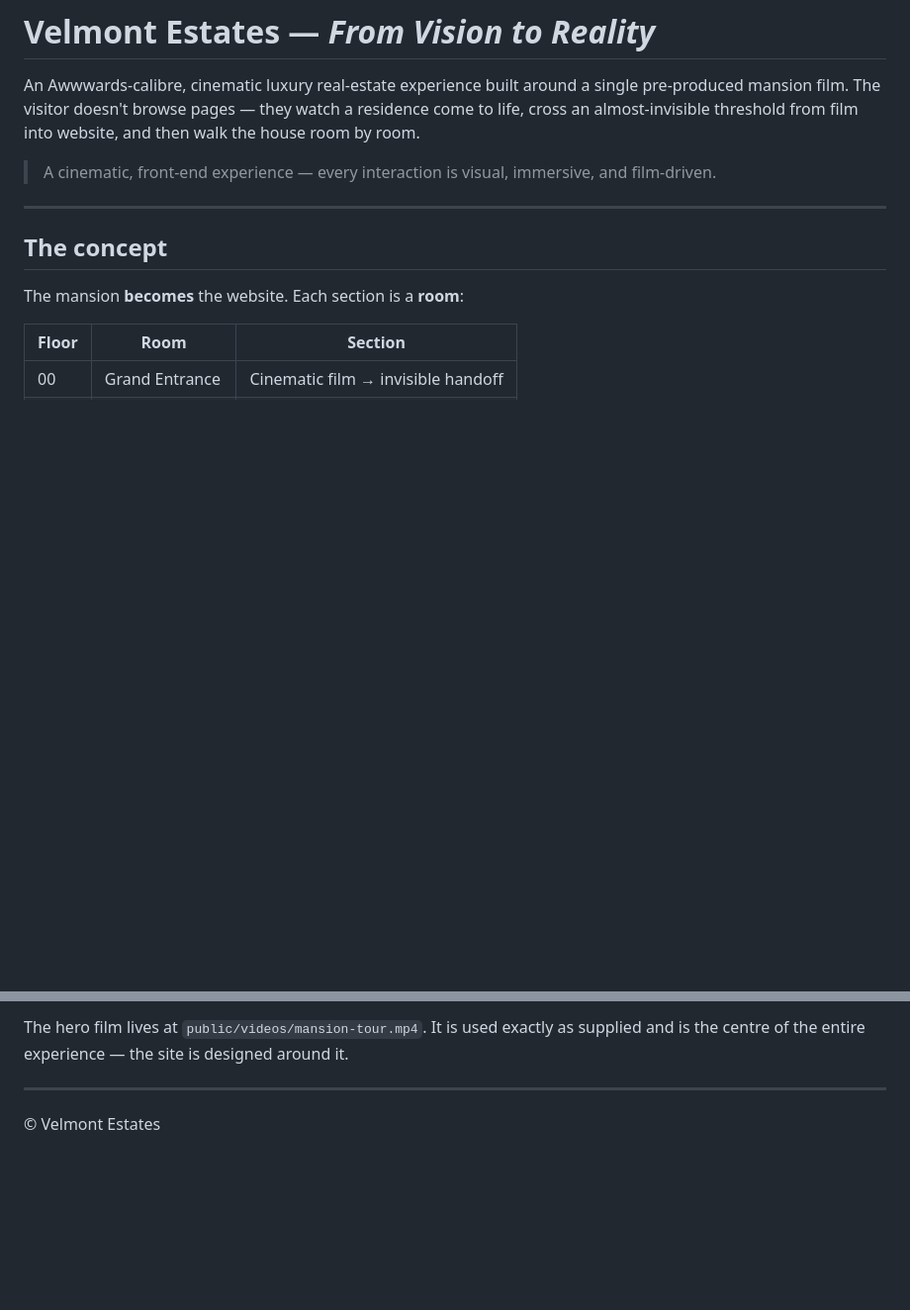
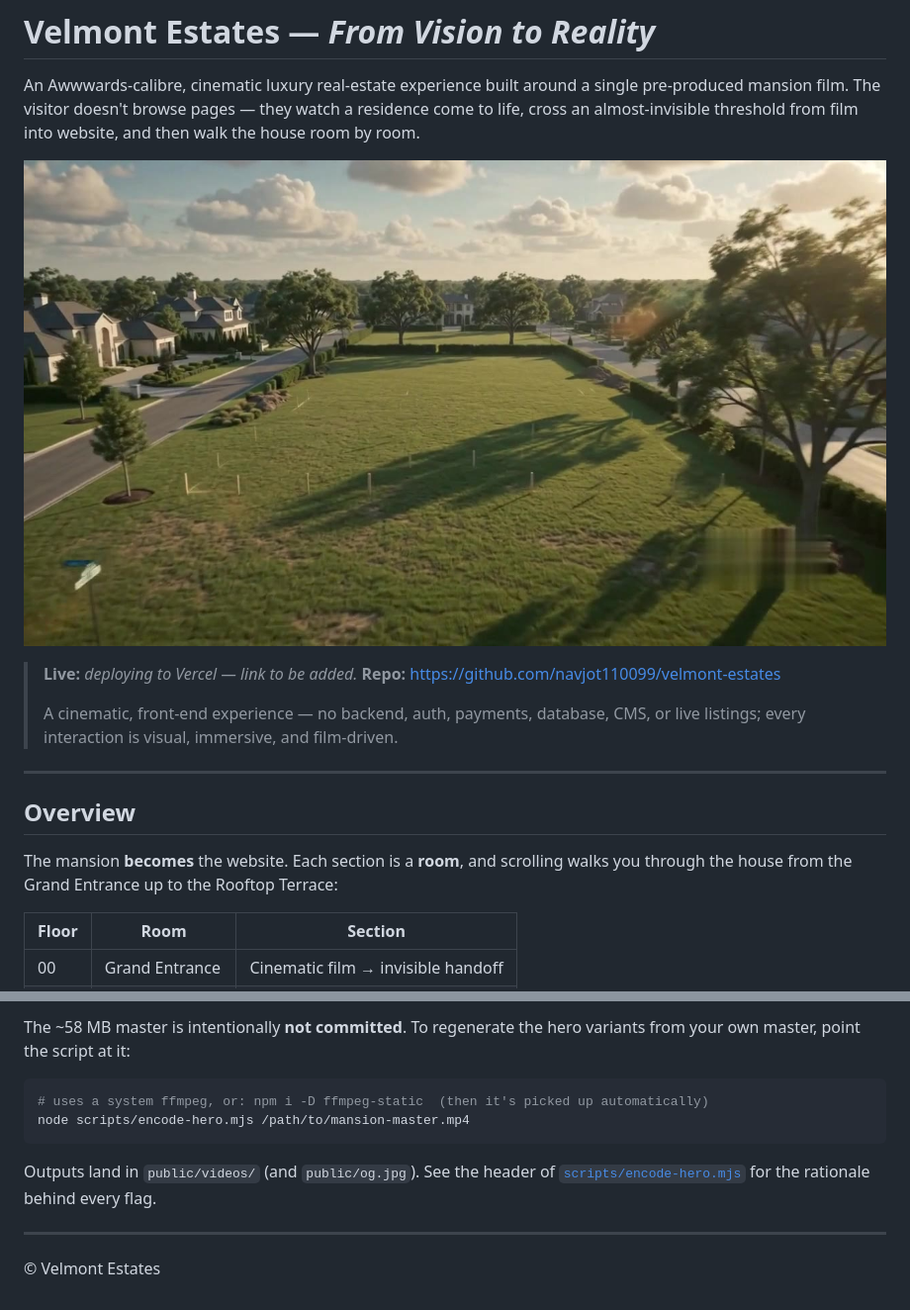
Before and after one commit to navjot110099/velmont-estates, a Markdown page: README.md, 2 parts joined by grey strips. Shown at 99% size. Drawn GitHub-style; pictures changed too: docs/hero.jpg (added); blank space fills up the shorter version.

````diff
--- a/README.md
+++ b/README.md
@@ -5,13 +5,20 @@ pre-produced mansion film. The visitor doesn't browse pages — they watch a res
 come to life, cross an almost-invisible threshold from film into website, and then
 walk the house room by room.
 
-> A cinematic, front-end experience — every interaction is visual, immersive, and film-driven.
+![The Velmont Estates hero — a frame from the cinematic mansion film](docs/hero.jpg)
+
+> **Live:** _deploying to Vercel — link to be added._
+> **Repo:** https://github.com/navjot110099/velmont-estates
+>
+> A cinematic, front-end experience — no backend, auth, payments, database, CMS, or
+> live listings; every interaction is visual, immersive, and film-driven.
 
 ---
 
-## The concept
+## Overview
 
-The mansion **becomes** the website. Each section is a **room**:
+The mansion **becomes** the website. Each section is a **room**, and scrolling walks
+you through the house from the Grand Entrance up to the Rooftop Terrace:
 
 | Floor | Room | Section |
 |------|------|---------|
@@ -80,6 +135,14 @@ npm run build && npm start
 
-The hero film lives at `public/videos/mansion-tour.mp4`. It is used exactly as
-supplied and is the centre of the entire experience — the site is designed around it.
+The ~58 MB master is intentionally **not committed**. To regenerate the hero variants
+from your own master, point the script at it:
+
+```bash
+# uses a system ffmpeg, or: npm i -D ffmpeg-static  (then it's picked up automatically)
+node scripts/encode-hero.mjs /path/to/mansion-master.mp4
+```
+
+Outputs land in `public/videos/` (and `public/og.jpg`). See the header of
+[`scripts/encode-hero.mjs`](scripts/encode-hero.mjs) for the rationale behind every flag.
 
 ---
 
````
Also changed, not shown: other parts of README.md (+56 -8 lines), public/og.jpg (added), 15 other files.
